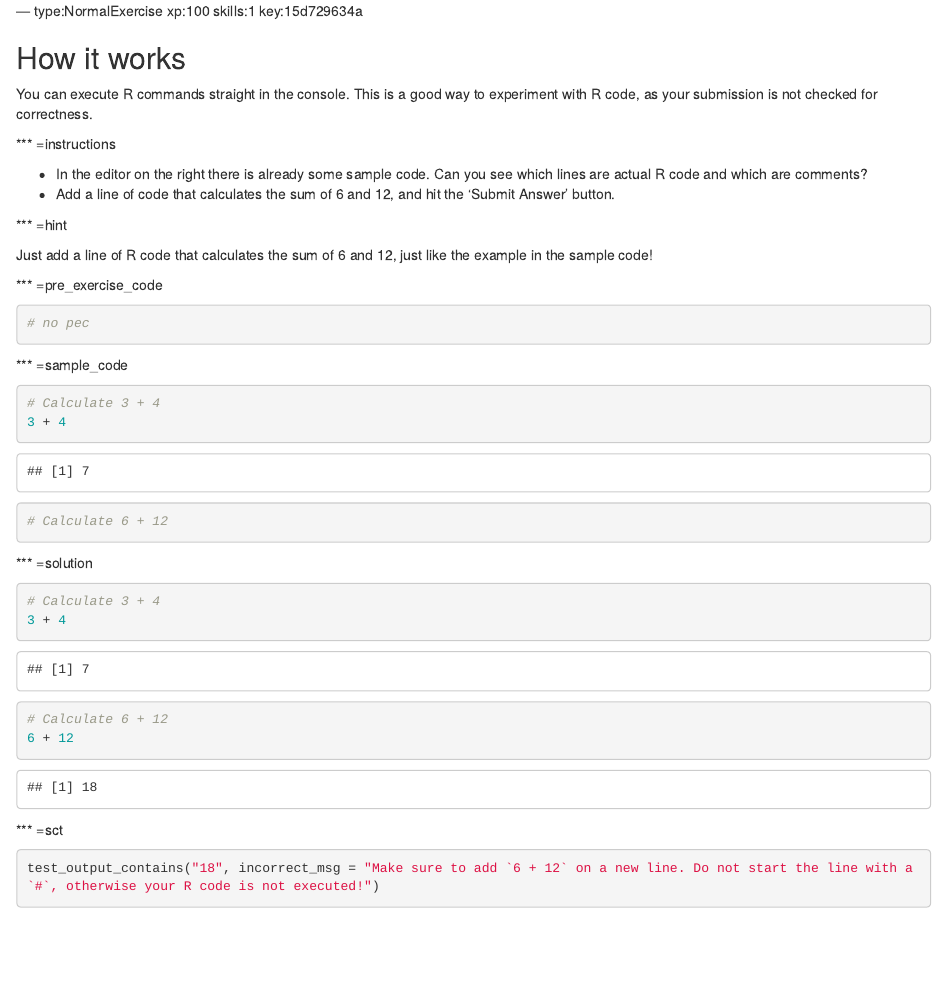
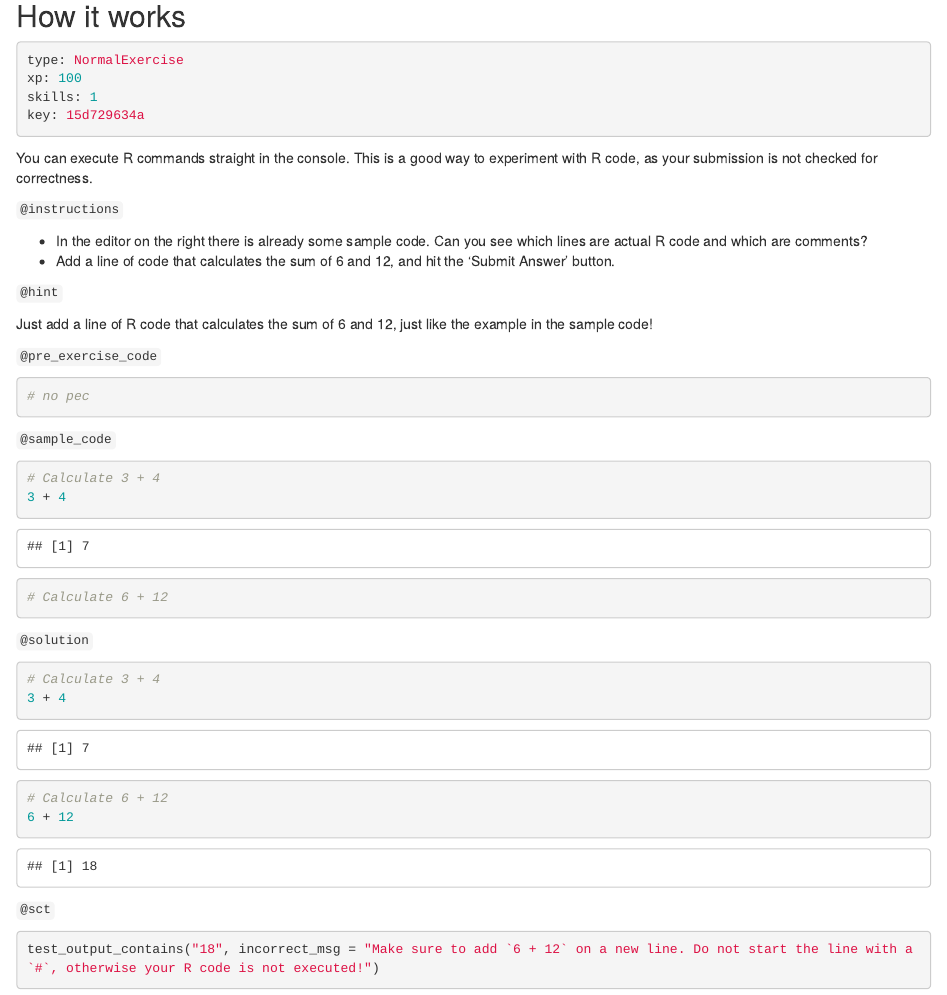
Before and after one commit to datacamp/authoring, an R Markdown document (exercises/NormalExercise.Rmd): the page in a window 1100 px wide, from its top. Rendered offline with R 4.5, knitr and Pandoc, with nearby package versions; some code elsewhere in the file could not run offline.

Commit message:
update normal exercise to new format.

````diff
--- a/exercises/NormalExercise.Rmd
+++ b/exercises/NormalExercise.Rmd
@@ -1,25 +1,32 @@
---- type:NormalExercise xp:100 skills:1 key:15d729634a
+---
 
 ## How it works
 
+```yaml
+type: NormalExercise
+xp: 100
+skills: 1
+key: 15d729634a
+```
+
 You can execute R commands straight in the console. This is a good way to experiment with R code, as your submission is not checked for correctness.
 
-*** =instructions
+`@instructions`
 
 - In the editor on the right there is already some sample code. Can you see which lines are actual R code and which are comments?
 - Add a line of code that calculates the sum of 6 and 12, and hit the 'Submit Answer' button.
 
-*** =hint
+`@hint`
 
 Just add a line of R code that calculates the sum of 6 and 12, just like the example in the sample code!
 
-*** =pre_exercise_code
+`@pre_exercise_code`
 
 ```{r}
 # no pec
 ```
 
-*** =sample_code
+`@sample_code`
 
 ```{r}
 # Calculate 3 + 4
@@ -29,7 +36,7 @@ Just add a line of R code that calculates the sum of 6 and 12, just like the exa
 
 ```
 
-*** =solution
+`@solution`
 
 ```{r}
 # Calculate 3 + 4
@@ -39,7 +46,7 @@ Just add a line of R code that calculates the sum of 6 and 12, just like the exa
 6 + 12
 ```
 
-*** =sct
+`@sct`
 
 ```{r}
 test_output_contains("18", incorrect_msg = "Make sure to add `6 + 12` on a new line. Do not start the line with a `#`, otherwise your R code is not executed!")
````
